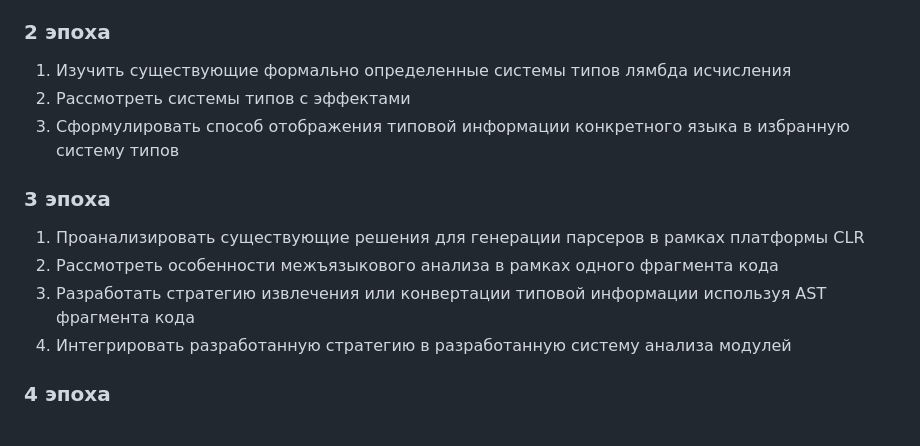
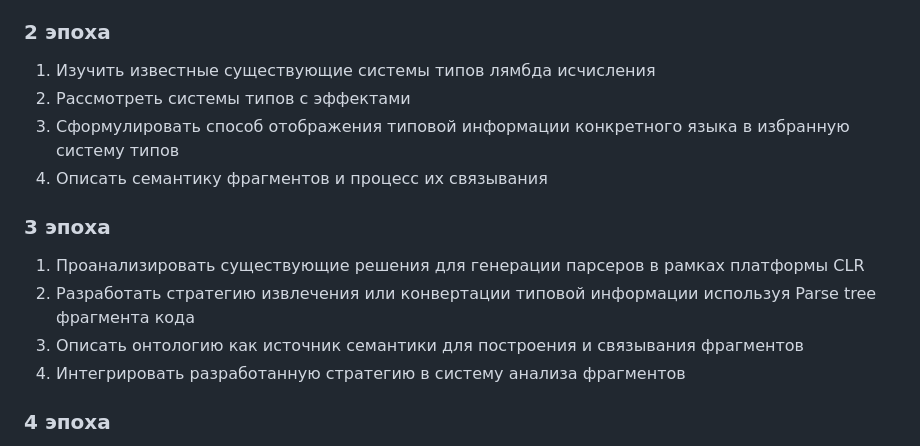
Before and after one commit to UberDever/crosslingual-analysis, a Markdown page: SPEC.md, the part around the change. Drawn GitHub-style.

Commit message:
Updated readme and spec

```diff
--- a/SPEC.md
+++ b/SPEC.md
@@ -58,14 +58,15 @@
 а также [VSCode Extention API](https://code.visualstudio.com/api)
 2. Выявить особенности внедрения различных языковых серверов для организации межъязыкового анализа
 ### 2 эпоха
-1. Изучить существующие формально определенные системы типов лямбда исчисления
+1. Изучить известные существующие системы типов лямбда исчисления
 2. Рассмотреть системы типов с эффектами
 3. Сформулировать способ отображения типовой информации конкретного языка в избранную систему типов
+4. Описать семантику фрагментов и процесс их связывания
 ### 3 эпоха
 1. Проанализировать существующие решения для генерации парсеров в рамках платформы CLR
-2. Рассмотреть особенности межъязыкового анализа в рамках одного фрагмента кода
-3. Разработать стратегию извлечения или конвертации типовой информации используя AST фрагмента кода
-4. Интегрировать разработанную стратегию в разработанную систему анализа модулей
+2. Разработать стратегию извлечения или конвертации типовой информации используя Parse tree фрагмента кода
+3. Описать онтологию как источник семантики для построения и связывания фрагментов
+4. Интегрировать разработанную стратегию в систему анализа фрагментов
 ### 4 эпоха
 1. Разработать первоначальную архитектуру межъязыкового анализатора
 2. Проработать структуру компонентов анализатора (парсинг, конвертер, языковой прокси сервер)
```
Also changed, not shown: 1 other file.
